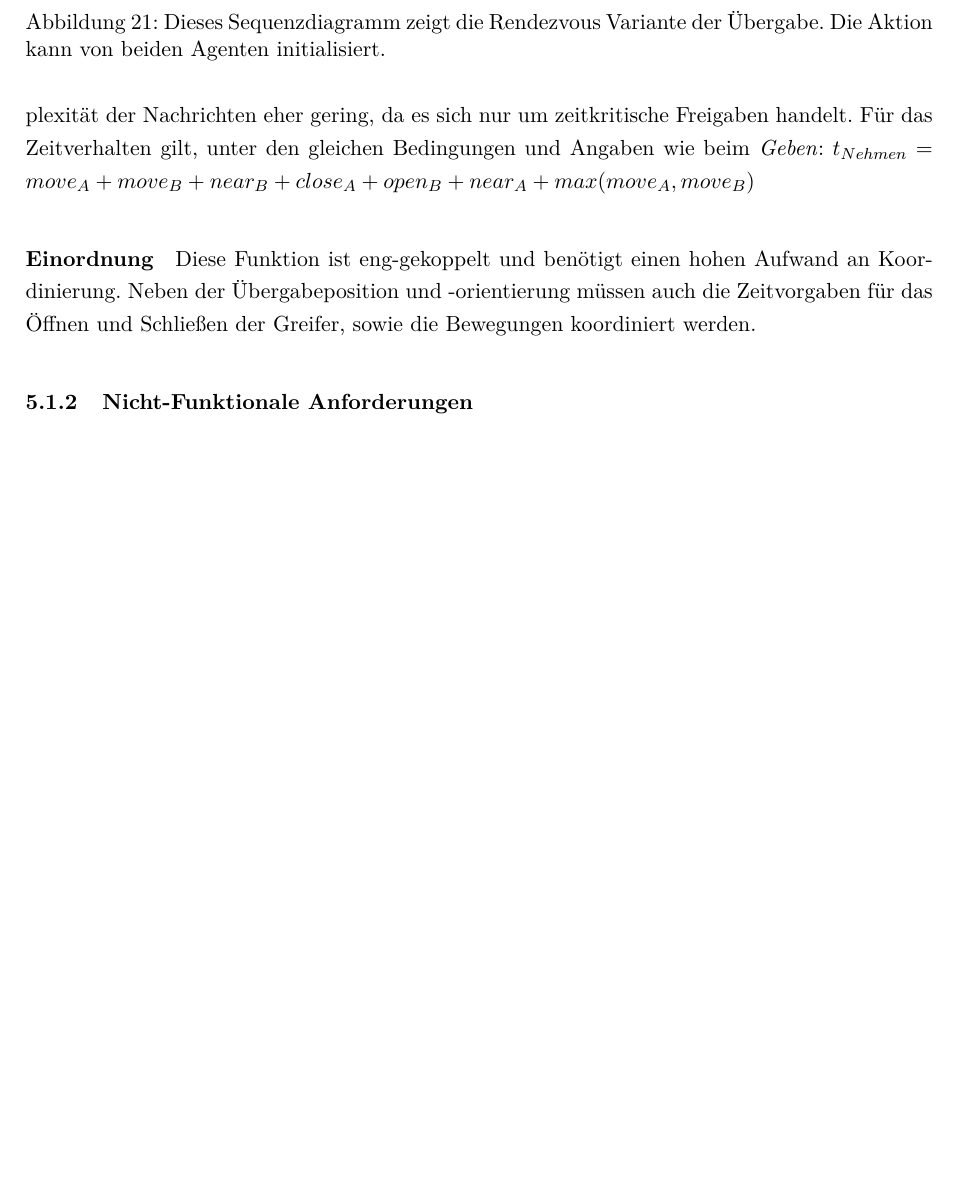
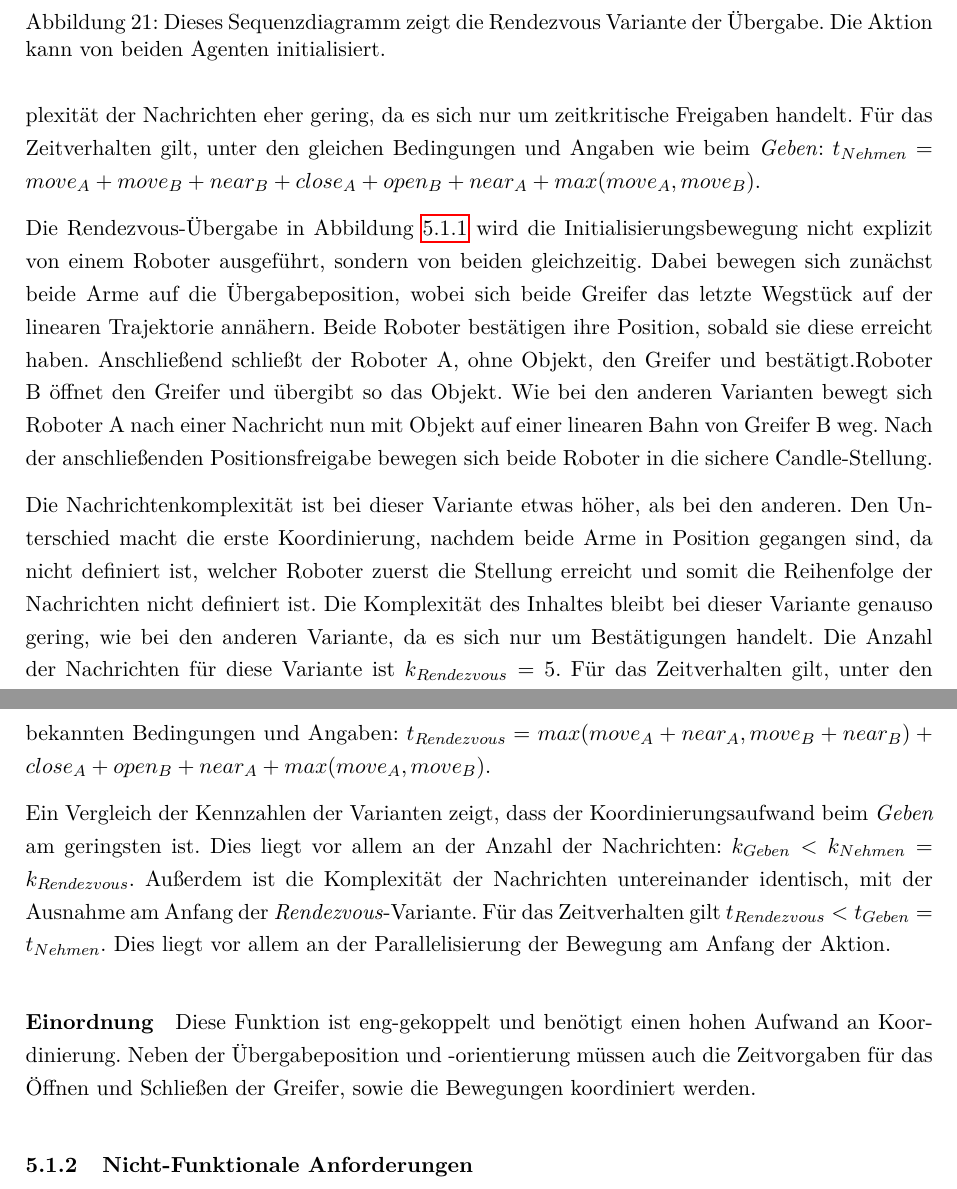
Before and after one commit to Reilif/mscrr, a LaTeX paper (abschlussarbeit.tex, which reads tex/entwicklung.tex): part of page 51 of 62 before the commit and two parts of pages 51 and 52 of 63 after it, the two joined at a grey line, cut so that both start at the same text, the shorter picture padded with empty space. Compiled offline with pdfLaTeX.

Commit message:
Ganz toll

```diff
--- a/tex/entwicklung.tex
+++ b/tex/entwicklung.tex
@@ -202,5 +202,5 @@ In Abbildung \ref{fig:segrip2} ist das \textit{Nehmen} dargestellt. Im Gegensatz
 
-Der Nachrichtenaufwand dieser Variante beträgt $k_{Nehmen} = 5$. Wie beim \textit{Geben}, ist die Komplexität der Nachrichten eher gering, da es sich nur um zeitkritische Freigaben handelt. Für das Zeitverhalten gilt, unter den gleichen Bedingungen und Angaben wie beim \textit{Geben}: $t_{Nehmen} = move_A + move_B + near_B + close_A + open_B + near_A + max(move_A, move_B)$
+Der Nachrichtenaufwand dieser Variante beträgt $k_{Nehmen} = 5$. Wie beim \textit{Geben}, ist die Komplexität der Nachrichten eher gering, da es sich nur um zeitkritische Freigaben handelt. Für das Zeitverhalten gilt, unter den gleichen Bedingungen und Angaben wie beim \textit{Geben}: $t_{Nehmen} = move_A + move_B + near_B + close_A + open_B + near_A + max(move_A, move_B)$.
 
 
 \begin{figure}
@@ -210,6 +210,13 @@ Der Nachrichtenaufwand dieser Variante beträgt $k_{Nehmen} = 5$. Wie beim \text
 \caption[Sequenzdiagramm Rendezvous]{Dieses Sequenzdiagramm zeigt die Rendezvous Variante der Übergabe. Die Aktion kann von beiden Agenten initialisiert.}
 \end{figure}
+\label{fig:segrip3}
 
+
+Die Rendezvous-Übergabe in Abbildung \ref{fig:segrip3} wird die Initialisierungsbewegung nicht explizit von einem Roboter ausgeführt, sondern von beiden gleichzeitig. Dabei bewegen sich zunächst beide Arme auf die Übergabeposition, wobei sich beide Greifer das letzte Wegstück auf der linearen Trajektorie annähern. Beide Roboter bestätigen ihre Position, sobald sie diese erreicht haben. Anschließend schließt der Roboter A, ohne Objekt, den Greifer und bestätigt.Roboter B öffnet den Greifer und übergibt so das Objekt. Wie bei den anderen Varianten bewegt sich Roboter A nach einer Nachricht nun mit Objekt auf einer linearen Bahn von Greifer B weg. Nach der anschließenden Positionsfreigabe bewegen sich beide Roboter in die sichere Candle-Stellung.
+
+Die Nachrichtenkomplexität ist bei dieser Variante etwas höher, als bei den anderen. Den Unterschied macht die erste Koordinierung, nachdem beide Arme in Position gegangen sind, da nicht definiert ist, welcher Roboter zuerst die Stellung erreicht und somit die Reihenfolge der Nachrichten nicht definiert ist. Die Komplexität des Inhaltes bleibt bei dieser Variante genauso gering, wie bei den anderen Variante, da es sich nur um Bestätigungen handelt. Die Anzahl der Nachrichten für diese Variante ist $k_{Rendezvous} = 5$. Für das Zeitverhalten gilt, unter den bekannten Bedingungen und Angaben:  $t_{Rendezvous} = max(move_A + near_A, move_B + near_B) + close_A + open_B + near_A + max(move_A, move_B)$.
+
+Ein Vergleich der Kennzahlen der Varianten zeigt, dass der Koordinierungsaufwand beim \textit{Geben} am geringsten ist. Dies liegt vor allem an der Anzahl der Nachrichten: $k_{Geben} < k_{Nehmen} = k_{Rendezvous}$. Außerdem ist die Komplexität der Nachrichten untereinander identisch, mit der Ausnahme am Anfang der \textit{Rendezvous}-Variante. Für das Zeitverhalten gilt $t_{Rendezvous} < t_{Geben} = t_{Nehmen}$. Dies liegt vor allem an der Parallelisierung der Bewegung am Anfang der Aktion.
 
 \paragraph{Einordnung}
 Diese Funktion ist eng-gekoppelt und benötigt einen hohen Aufwand an Koordinierung. Neben der Übergabeposition und -orientierung müssen auch die Zeitvorgaben für das Öffnen und Schließen der Greifer, sowie die Bewegungen koordiniert werden.
```
Also changed, not shown: tex/entwicklung.tex (4 more changed lines), 4 other files.
